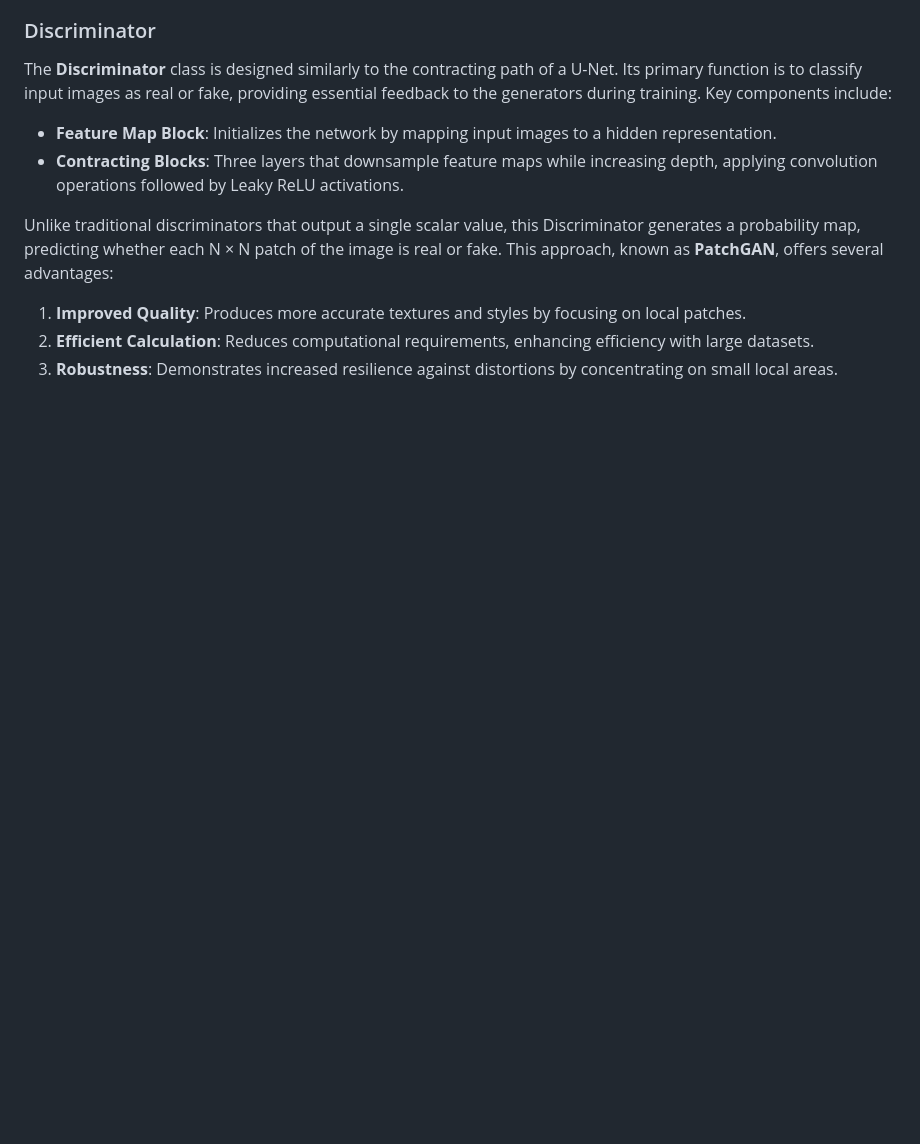
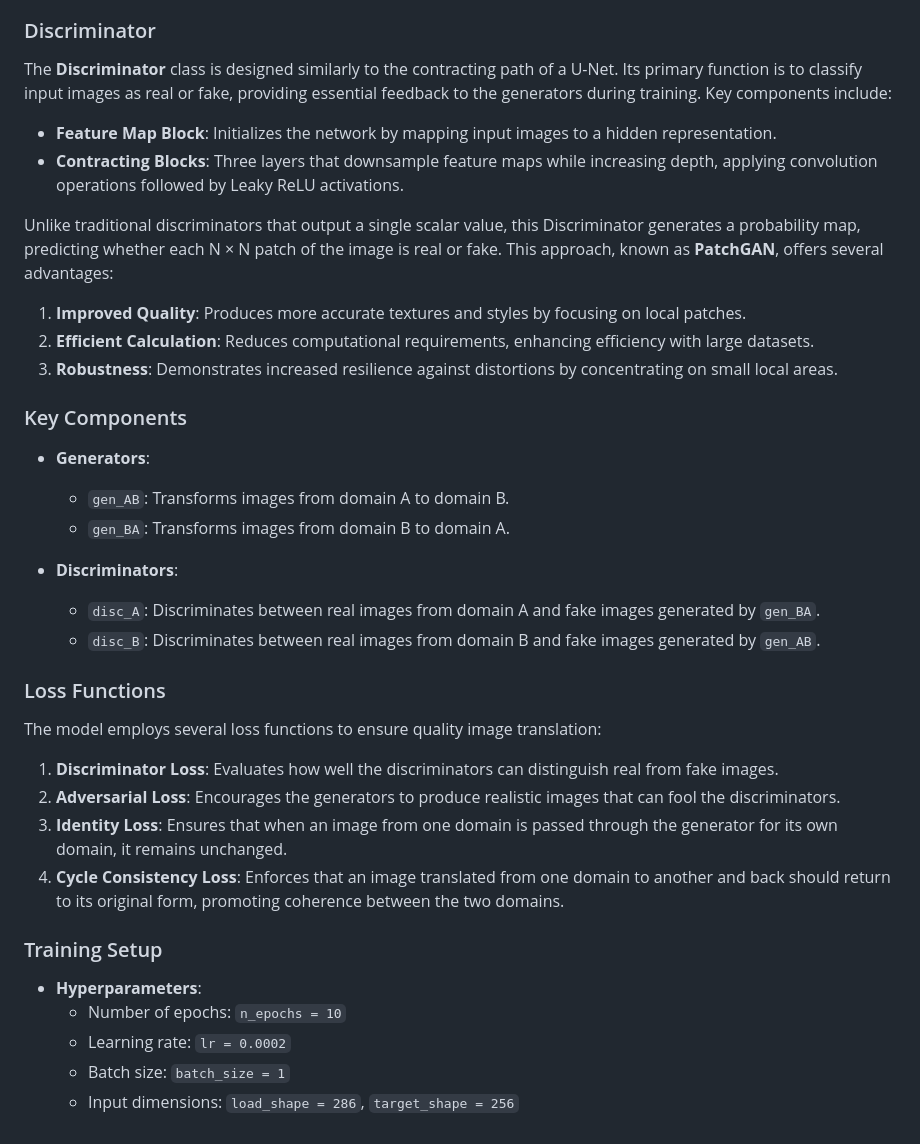
Before and after one commit to MahsaAm2/Image-to-Image-Translation, a Markdown page: README.md, the part around the change. Rendered like a GitHub page; blank space fills up the shorter version.

```diff
--- a/README.md
+++ b/README.md
@@ -56,3 +56,31 @@ Unlike traditional discriminators that output a single scalar value, this Discri
 1. **Improved Quality**: Produces more accurate textures and styles by focusing on local patches.
 2. **Efficient Calculation**: Reduces computational requirements, enhancing efficiency with large datasets.
 3. **Robustness**: Demonstrates increased resilience against distortions by concentrating on small local areas.
+
+
+### Key Components
+
+- **Generators**:
+  - `gen_AB`: Transforms images from domain A to domain B.
+  - `gen_BA`: Transforms images from domain B to domain A.
+
+- **Discriminators**:
+  - `disc_A`: Discriminates between real images from domain A and fake images generated by `gen_BA`.
+  - `disc_B`: Discriminates between real images from domain B and fake images generated by `gen_AB`.
+
+### Loss Functions
+
+The model employs several loss functions to ensure quality image translation:
+
+1. **Discriminator Loss**: Evaluates how well the discriminators can distinguish real from fake images.
+2. **Adversarial Loss**: Encourages the generators to produce realistic images that can fool the discriminators.
+3. **Identity Loss**: Ensures that when an image from one domain is passed through the generator for its own domain, it remains unchanged.
+4. **Cycle Consistency Loss**: Enforces that an image translated from one domain to another and back should return to its original form, promoting coherence between the two domains.
+
+### Training Setup
+
+- **Hyperparameters**:
+  - Number of epochs: `n_epochs = 10`
+  - Learning rate: `lr = 0.0002`
+  - Batch size: `batch_size = 1`
+  - Input dimensions: `load_shape = 286`, `target_shape = 256`
```
